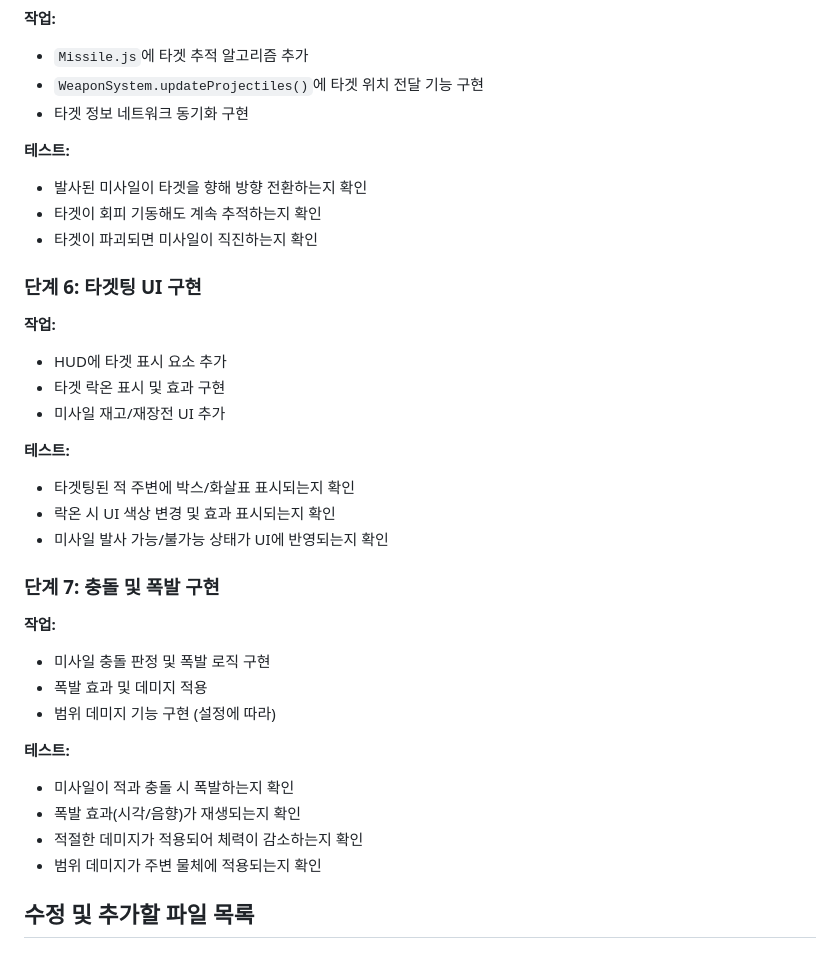
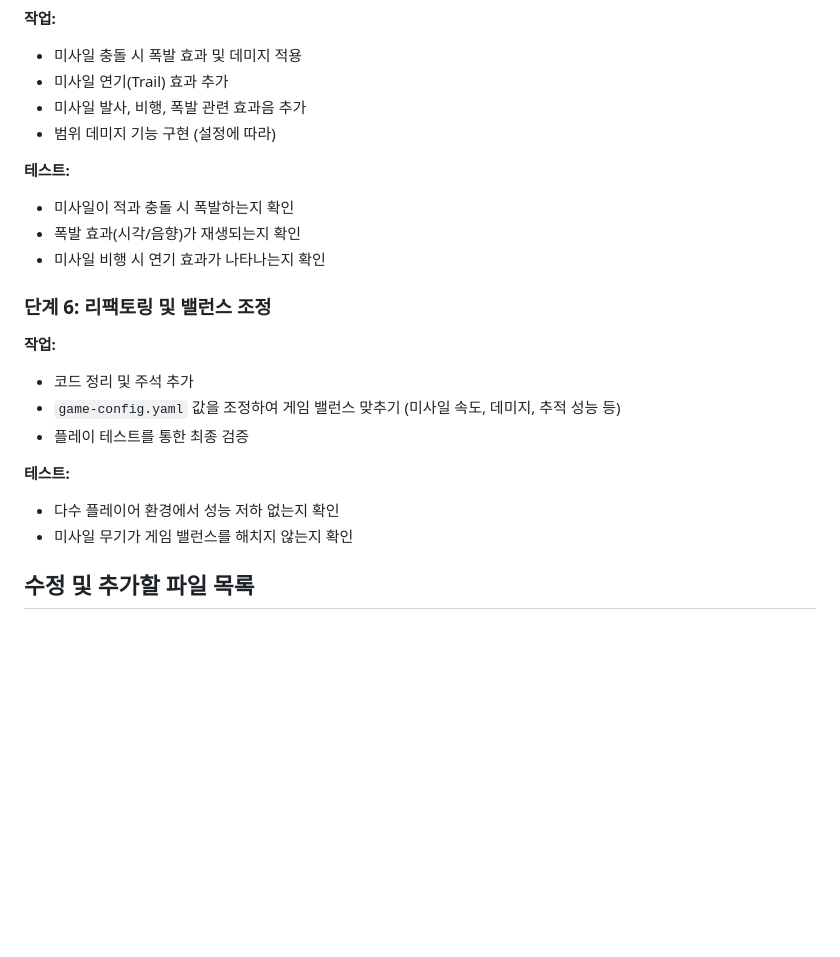
Before and after one commit to tanminkwan/test2, a Markdown page: missile-weapon-implementation-plan.md, the part around the change printed below. Rendered like a GitHub page; blank space fills up the shorter version.

```diff
--- a/missile-weapon-implementation-plan.md
+++ b/missile-weapon-implementation-plan.md
@@ -52,35 +53,23 @@
 **작업:**
-- `Missile.js`에 타겟 추적 알고리즘 추가
-- `WeaponSystem.updateProjectiles()`에 타겟 위치 전달 기능 구현
-- 타겟 정보 네트워크 동기화 구현
-
-**테스트:**
-- 발사된 미사일이 타겟을 향해 방향 전환하는지 확인
-- 타겟이 회피 기동해도 계속 추적하는지 확인
-- 타겟이 파괴되면 미사일이 직진하는지 확인
-
-### 단계 6: 타겟팅 UI 구현
-**작업:**
-- HUD에 타겟 표시 요소 추가
-- 타겟 락온 표시 및 효과 구현
-- 미사일 재고/재장전 UI 추가
-
-**테스트:**
-- 타겟팅된 적 주변에 박스/화살표 표시되는지 확인
-- 락온 시 UI 색상 변경 및 효과 표시되는지 확인
-- 미사일 발사 가능/불가능 상태가 UI에 반영되는지 확인
-
-### 단계 7: 충돌 및 폭발 구현
-**작업:**
-- 미사일 충돌 판정 및 폭발 로직 구현
-- 폭발 효과 및 데미지 적용
+- 미사일 충돌 시 폭발 효과 및 데미지 적용
+- 미사일 연기(Trail) 효과 추가
+- 미사일 발사, 비행, 폭발 관련 효과음 추가
 - 범위 데미지 기능 구현 (설정에 따라)
 
 **테스트:**
 - 미사일이 적과 충돌 시 폭발하는지 확인
 - 폭발 효과(시각/음향)가 재생되는지 확인
-- 적절한 데미지가 적용되어 체력이 감소하는지 확인
-- 범위 데미지가 주변 물체에 적용되는지 확인
+- 미사일 비행 시 연기 효과가 나타나는지 확인
+
+### 단계 6: 리팩토링 및 밸런스 조정
+**작업:**
+- 코드 정리 및 주석 추가
+- `game-config.yaml` 값을 조정하여 게임 밸런스 맞추기 (미사일 속도, 데미지, 추적 성능 등)
+- 플레이 테스트를 통한 최종 검증
+
+**테스트:**
+- 다수 플레이어 환경에서 성능 저하 없는지 확인
+- 미사일 무기가 게임 밸런스를 해치지 않는지 확인
 
 ## 수정 및 추가할 파일 목록
 
```
Also changed, not shown: other parts of missile-weapon-implementation-plan.md (+29 -28 lines).
